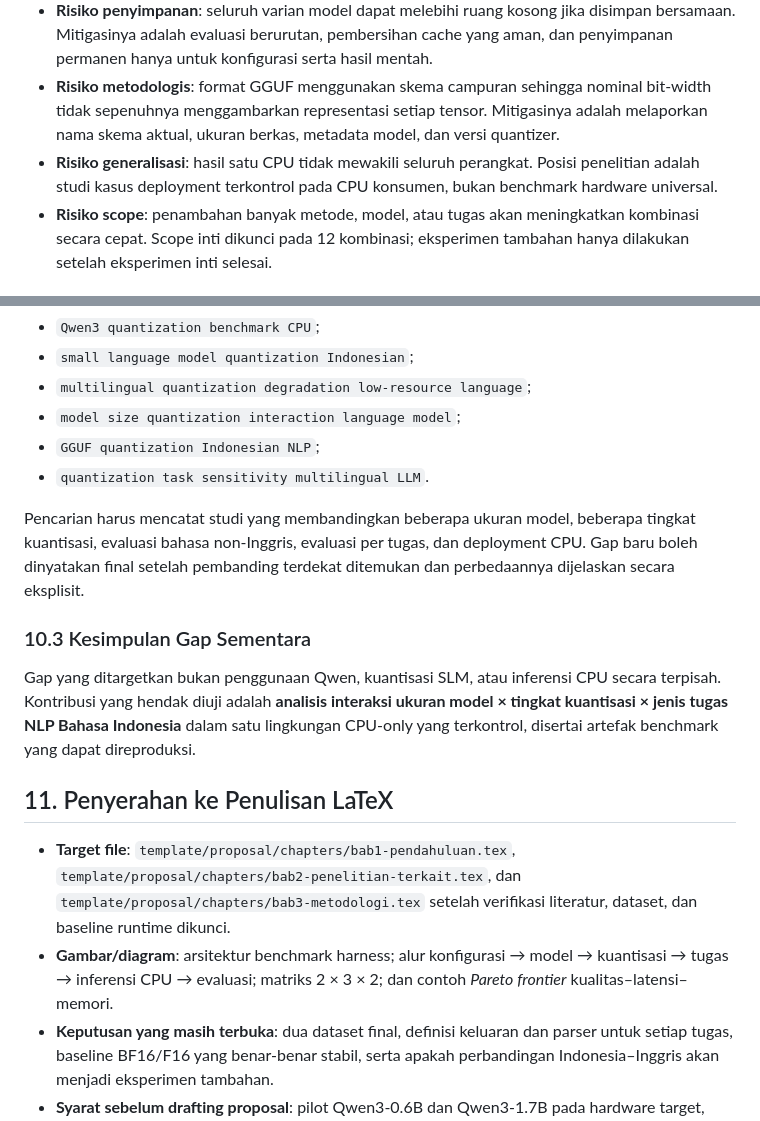
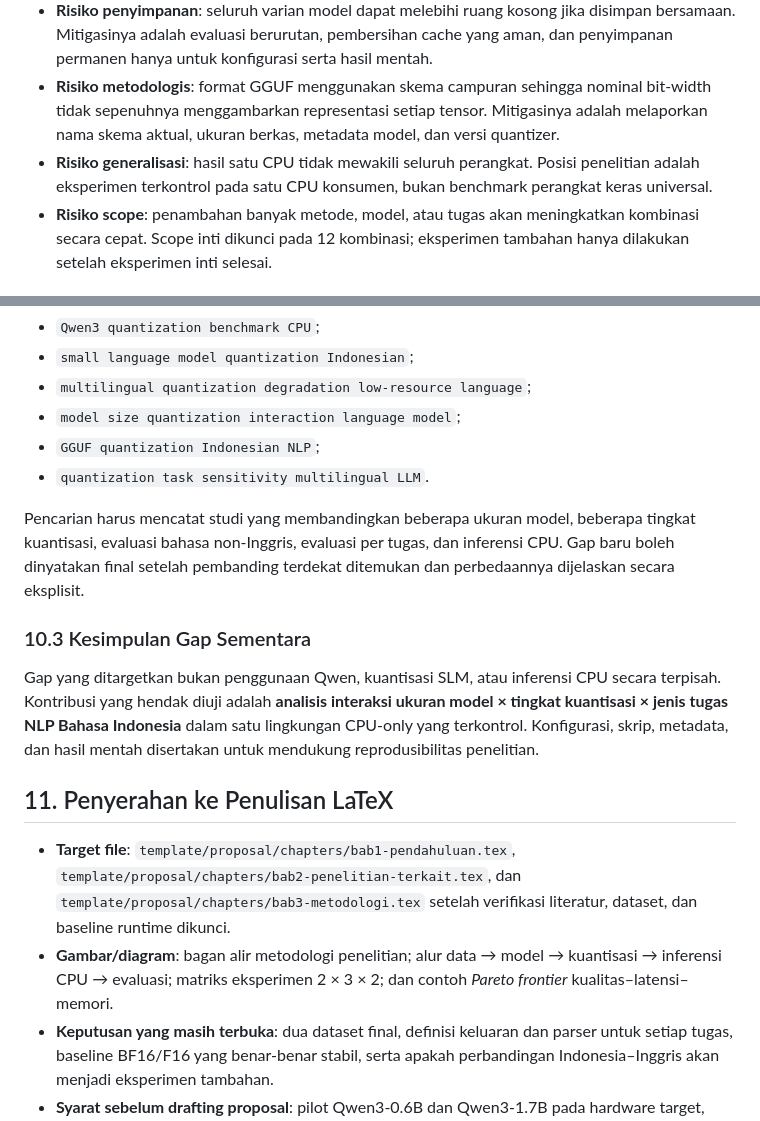
Before and after one commit to josephgreffenkomala/skripsi_joseph, a Markdown page: notes/exploration/topic-14-slm-quantization-indonesian-nlp.md, 2 parts joined by grey strips. GitHub-like rendering.

```diff
--- a/notes/exploration/topic-14-slm-quantization-indonesian-nlp.md
+++ b/notes/exploration/topic-14-slm-quantization-indonesian-nlp.md
@@ -199,7 +204,7 @@ Analisis tidak boleh menyimpulkan hubungan kausal di luar faktor yang dikontrol.
 - **Risiko komputasi**: baseline BF16/F16 atau Qwen3-1.7B dapat berjalan lambat pada CPU. Mitigasinya adalah konteks pendek, keluaran terbatas, evaluasi model secara berurutan, dan pemisahan subset pilot dari test set final.
 - **Risiko penyimpanan**: seluruh varian model dapat melebihi ruang kosong jika disimpan bersamaan. Mitigasinya adalah evaluasi berurutan, pembersihan cache yang aman, dan penyimpanan permanen hanya untuk konfigurasi serta hasil mentah.
 - **Risiko metodologis**: format GGUF menggunakan skema campuran sehingga nominal bit-width tidak sepenuhnya menggambarkan representasi setiap tensor. Mitigasinya adalah melaporkan nama skema aktual, ukuran berkas, metadata model, dan versi quantizer.
-- **Risiko generalisasi**: hasil satu CPU tidak mewakili seluruh perangkat. Posisi penelitian adalah studi kasus deployment terkontrol pada CPU konsumen, bukan benchmark hardware universal.
+- **Risiko generalisasi**: hasil satu CPU tidak mewakili seluruh perangkat. Posisi penelitian adalah eksperimen terkontrol pada satu CPU konsumen, bukan benchmark perangkat keras universal.
 - **Risiko scope**: penambahan banyak metode, model, atau tugas akan meningkatkan kombinasi secara cepat. Scope inti dikunci pada 12 kombinasi; eksperimen tambahan hanya dilakukan setelah eksperimen inti selesai.
 
 ### Fallback plan
@@ -239,15 +244,15 @@ Sebelum kandidat diterima, pencarian literatur harus memeriksa setidaknya kombin
 - `GGUF quantization Indonesian NLP`;
 - `quantization task sensitivity multilingual LLM`.
 
-Pencarian harus mencatat studi yang membandingkan beberapa ukuran model, beberapa tingkat kuantisasi, evaluasi bahasa non-Inggris, evaluasi per tugas, dan deployment CPU. Gap baru boleh dinyatakan final setelah pembanding terdekat ditemukan dan perbedaannya dijelaskan secara eksplisit.
+Pencarian harus mencatat studi yang membandingkan beberapa ukuran model, beberapa tingkat kuantisasi, evaluasi bahasa non-Inggris, evaluasi per tugas, dan inferensi CPU. Gap baru boleh dinyatakan final setelah pembanding terdekat ditemukan dan perbedaannya dijelaskan secara eksplisit.
 
 ### 10.3 Kesimpulan Gap Sementara
 
-Gap yang ditargetkan bukan penggunaan Qwen, kuantisasi SLM, atau inferensi CPU secara terpisah. Kontribusi yang hendak diuji adalah **analisis interaksi ukuran model × tingkat kuantisasi × jenis tugas NLP Bahasa Indonesia** dalam satu lingkungan CPU-only yang terkontrol, disertai artefak benchmark yang dapat direproduksi.
+Gap yang ditargetkan bukan penggunaan Qwen, kuantisasi SLM, atau inferensi CPU secara terpisah. Kontribusi yang hendak diuji adalah **analisis interaksi ukuran model × tingkat kuantisasi × jenis tugas NLP Bahasa Indonesia** dalam satu lingkungan CPU-only yang terkontrol. Konfigurasi, skrip, metadata, dan hasil mentah disertakan untuk mendukung reprodusibilitas penelitian.
 
 ## 11. Penyerahan ke Penulisan LaTeX
 
 - **Target file**: `template/proposal/chapters/bab1-pendahuluan.tex`, `template/proposal/chapters/bab2-penelitian-terkait.tex`, dan `template/proposal/chapters/bab3-metodologi.tex` setelah verifikasi literatur, dataset, dan baseline runtime dikunci.
-- **Gambar/diagram**: arsitektur benchmark harness; alur konfigurasi → model → kuantisasi → tugas → inferensi CPU → evaluasi; matriks 2 × 3 × 2; dan contoh *Pareto frontier* kualitas–latensi–memori.
+- **Gambar/diagram**: bagan alir metodologi penelitian; alur data → model → kuantisasi → inferensi CPU → evaluasi; matriks eksperimen 2 × 3 × 2; dan contoh *Pareto frontier* kualitas–latensi–memori.
 - **Keputusan yang masih terbuka**: dua dataset final, definisi keluaran dan parser untuk setiap tugas, baseline BF16/F16 yang benar-benar stabil, serta apakah perbandingan Indonesia–Inggris akan menjadi eksperimen tambahan.
 - **Syarat sebelum drafting proposal**: pilot Qwen3-0.6B dan Qwen3-1.7B pada hardware target, estimasi durasi 12 kombinasi, dan verifikasi literatur mandiri terhadap klaim gap.
```
Also changed, not shown: other parts of notes/exploration/topic-14-slm-quantization-indonesian-nlp.md (+35 -30 lines).
